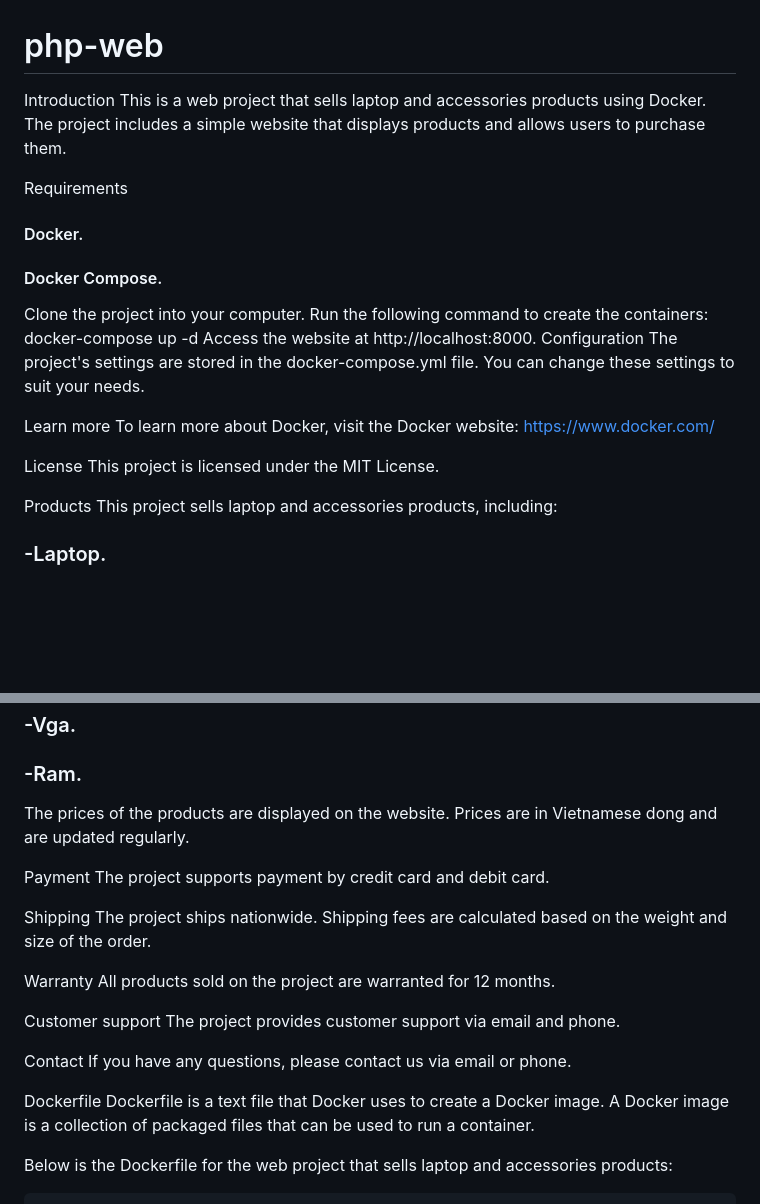
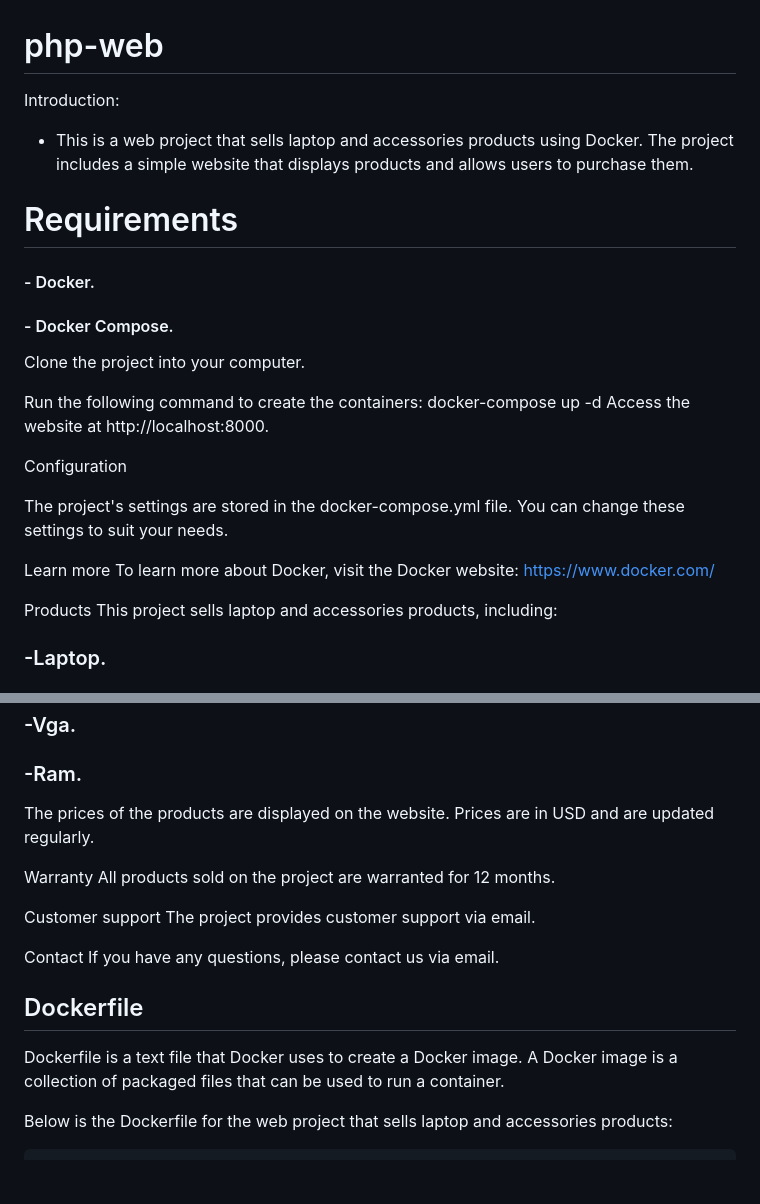
Before and after one commit to dphasst17/php-web, a Markdown page: Readme.md, 2 parts joined by grey strips. Drawn GitHub-style; blank space fills up the shorter version.

```diff
--- a/Readme.md
+++ b/Readme.md
@@ -1,24 +1,26 @@
 # php-web
-Introduction
-This is a web project that sells laptop and accessories products using Docker. The project includes a simple website that displays products and allows users to purchase them.
+Introduction:
 
-Requirements
+- This is a web project that sells laptop and accessories products using Docker. The project includes a simple website that displays products and allows users to purchase them.
 
-#### Docker.
-#### Docker Compose.
+# Requirements
+
+#### - Docker.
+#### - Docker Compose.
 
 Clone the project into your computer.
+
 Run the following command to create the containers:
 docker-compose up -d
 Access the website at http://localhost:8000.
+
 Configuration
+
 The project's settings are stored in the docker-compose.yml file. You can change these settings to suit your needs.
 
 Learn more
 To learn more about Docker, visit the Docker website: https://www.docker.com/
 
-License
-This project is licensed under the MIT License.
 
 Products
 This project sells laptop and accessories products, including:
@@ -31,24 +33,19 @@ This project sells laptop and accessories products, including:
 ### -Vga.
 ### -Ram.
 
-The prices of the products are displayed on the website. Prices are in Vietnamese dong and are updated regularly.
+The prices of the products are displayed on the website. Prices are in USD and are updated regularly.
 
-Payment
-The project supports payment by credit card and debit card.
-
-Shipping
-The project ships nationwide. Shipping fees are calculated based on the weight and size of the order.
 
 Warranty
 All products sold on the project are warranted for 12 months.
 
 Customer support
-The project provides customer support via email and phone.
+The project provides customer support via email.
 
 Contact
-If you have any questions, please contact us via email or phone.
+If you have any questions, please contact us via email.
 
-Dockerfile
+## Dockerfile
 Dockerfile is a text file that Docker uses to create a Docker image. A Docker image is a collection of packaged files that can be used to run a container.
 
 Below is the Dockerfile for the web project that sells laptop and accessories products:
```
Also changed, not shown: other parts of Readme.md (+4 -1 lines).
